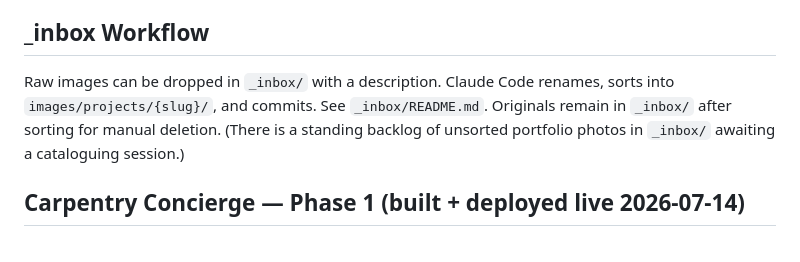
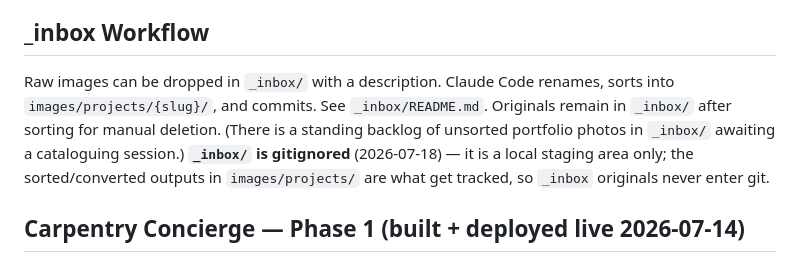
Before and after one commit to neewoodygh-code/neewoody-site, a Markdown page: CLAUDE.md, the part around the change. Drawn GitHub-style.

Commit message:
Doc: note _inbox is gitignored (local staging only)
Co-Authored-By: Claude Opus 4.8 <noreply@anthropic.com>

```diff
--- a/CLAUDE.md
+++ b/CLAUDE.md
@@ -170,7 +170,7 @@ A self-contained "project modal" component to showcase small/medium projects **w
 - No site-wide bulk conversion sweep without an explicit, separate instruction scoped to that alone.
 
 ## _inbox Workflow
-Raw images can be dropped in `_inbox/` with a description. Claude Code renames, sorts into `images/projects/{slug}/`, and commits. See `_inbox/README.md`. Originals remain in `_inbox/` after sorting for manual deletion. (There is a standing backlog of unsorted portfolio photos in `_inbox/` awaiting a cataloguing session.)
+Raw images can be dropped in `_inbox/` with a description. Claude Code renames, sorts into `images/projects/{slug}/`, and commits. See `_inbox/README.md`. Originals remain in `_inbox/` after sorting for manual deletion. (There is a standing backlog of unsorted portfolio photos in `_inbox/` awaiting a cataloguing session.) **`_inbox/` is gitignored** (2026-07-18) — it is a local staging area only; the sorted/converted outputs in `images/projects/` are what get tracked, so `_inbox` originals never enter git.
 
 ## Carpentry Concierge — Phase 1 (built + **deployed live** 2026-07-14)
 
```
